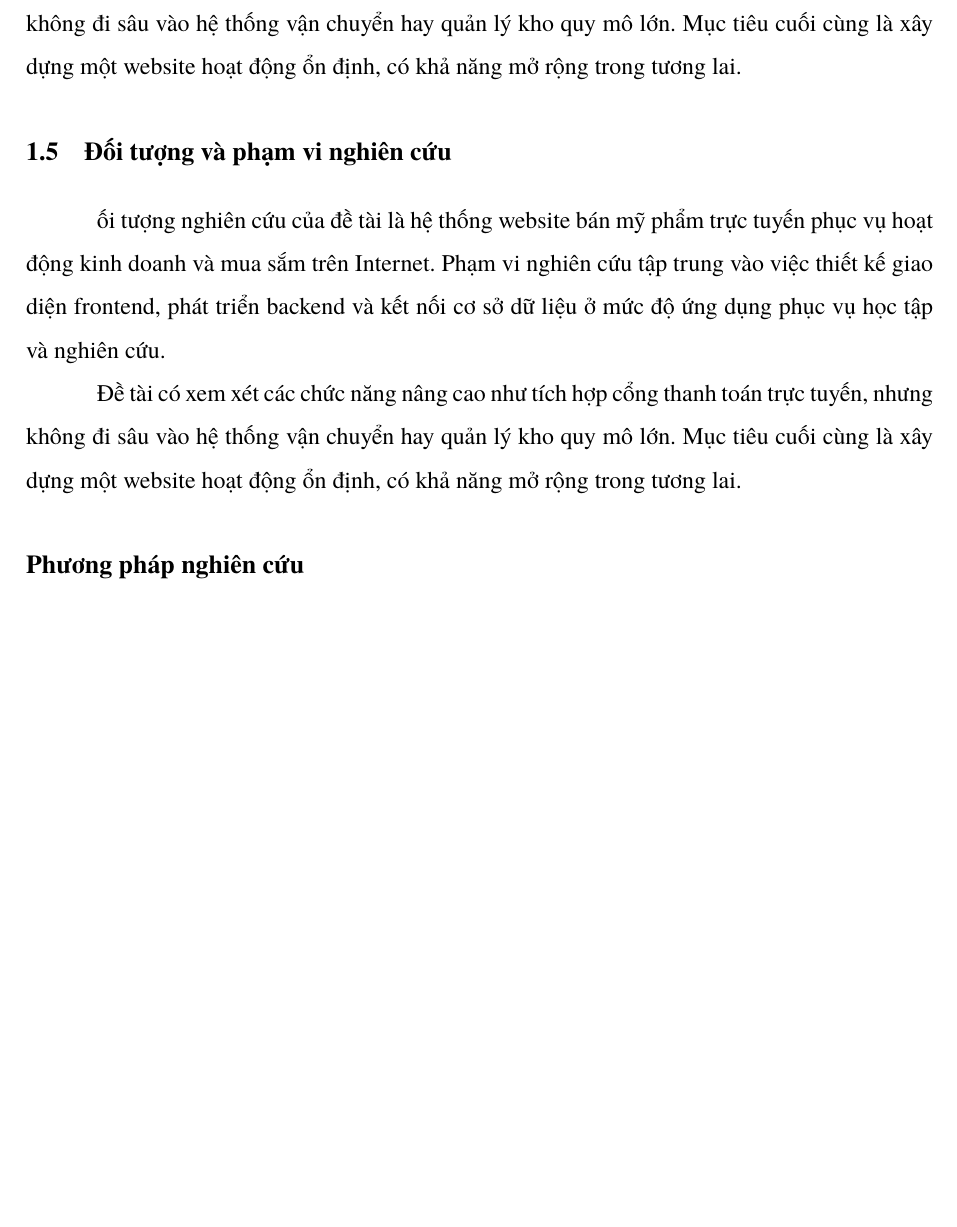
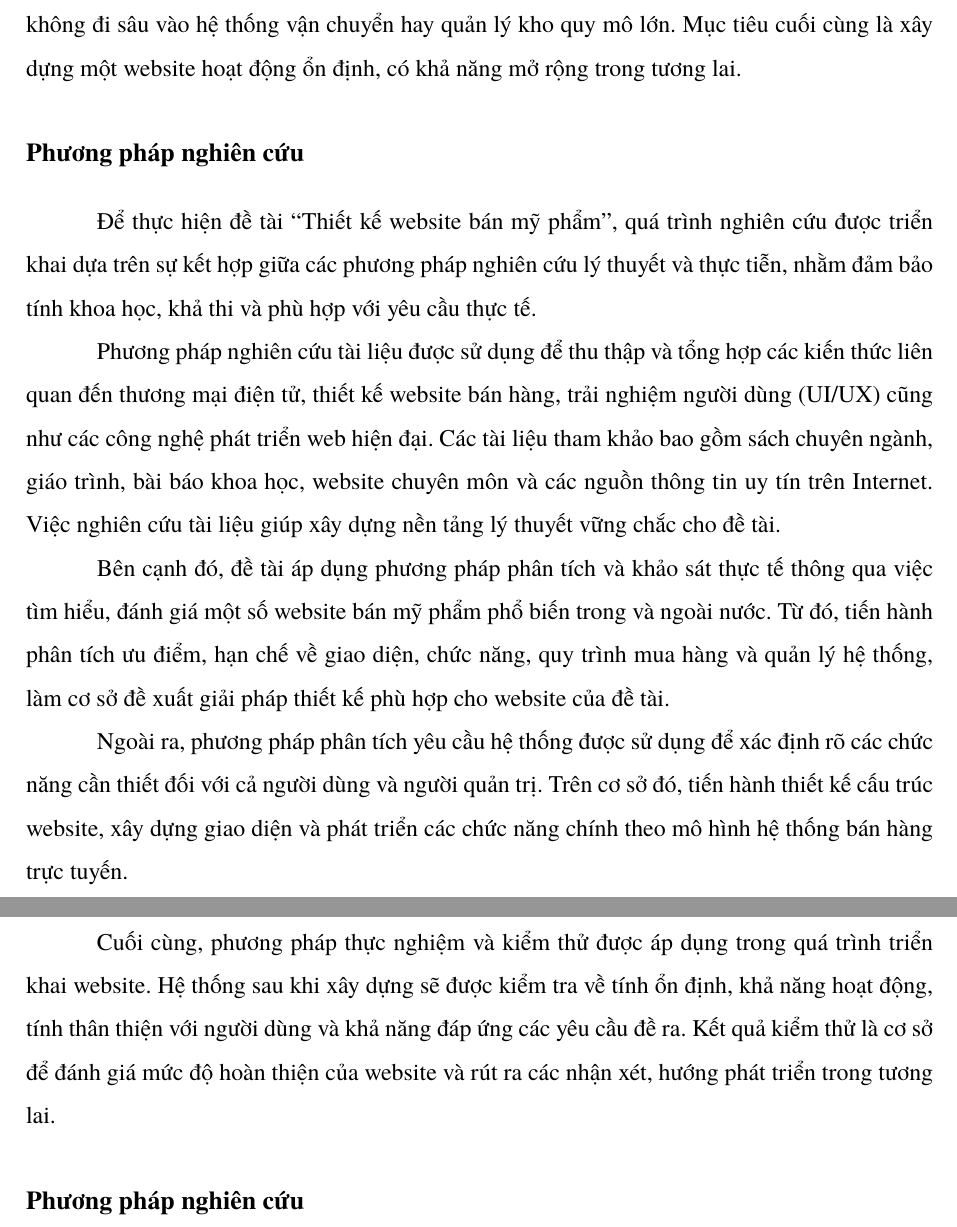
Before and after one commit to Toru2004/GlowUp_Latex, a LaTeX document (main.tex, which reads chapters/main/chapter1/section5.tex): part of page 13 of 61 before the commit and two parts of pages 12 and 13 of 60 after it, the two joined at a grey line, cut so that both start at the same text, the shorter picture padded with empty space. Compiled offline with XeLaTeX.

Commit message:
add section5.tex

```diff
--- a/chapters/main/chapter1/section5.tex
+++ b/chapters/main/chapter1/section5.tex
@@ -1,4 +1,11 @@
-\section{Đối tượng và phạm vi nghiên cứu}
-ối tượng nghiên cứu của đề tài là hệ thống website bán mỹ phẩm trực tuyến phục vụ hoạt động kinh doanh và mua sắm trên Internet. Phạm vi nghiên cứu tập trung vào việc thiết kế giao diện frontend, phát triển backend và kết nối cơ sở dữ liệu ở mức độ ứng dụng phục vụ học tập và nghiên cứu.
+\section*{ Phương pháp nghiên cứu}
 
-	Đề tài có xem xét các chức năng nâng cao như tích hợp cổng thanh toán trực tuyến, nhưng không đi sâu vào hệ thống vận chuyển hay quản lý kho quy mô lớn. Mục tiêu cuối cùng là xây dựng một website hoạt động ổn định, có khả năng mở rộng trong tương lai.
+Để thực hiện đề tài ``Thiết kế website bán mỹ phẩm'', quá trình nghiên cứu được triển khai dựa trên sự kết hợp giữa các phương pháp nghiên cứu lý thuyết và thực tiễn, nhằm đảm bảo tính khoa học, khả thi và phù hợp với yêu cầu thực tế.
+
+Phương pháp nghiên cứu tài liệu được sử dụng để thu thập và tổng hợp các kiến thức liên quan đến thương mại điện tử, thiết kế website bán hàng, trải nghiệm người dùng (UI/UX) cũng như các công nghệ phát triển web hiện đại. Các tài liệu tham khảo bao gồm sách chuyên ngành, giáo trình, bài báo khoa học, website chuyên môn và các nguồn thông tin uy tín trên Internet. Việc nghiên cứu tài liệu giúp xây dựng nền tảng lý thuyết vững chắc cho đề tài.
+
+Bên cạnh đó, đề tài áp dụng phương pháp phân tích và khảo sát thực tế thông qua việc tìm hiểu, đánh giá một số website bán mỹ phẩm phổ biến trong và ngoài nước. Từ đó, tiến hành phân tích ưu điểm, hạn chế về giao diện, chức năng, quy trình mua hàng và quản lý hệ thống, làm cơ sở đề xuất giải pháp thiết kế phù hợp cho website của đề tài.
+
+Ngoài ra, phương pháp phân tích yêu cầu hệ thống được sử dụng để xác định rõ các chức năng cần thiết đối với cả người dùng và người quản trị. Trên cơ sở đó, tiến hành thiết kế cấu trúc website, xây dựng giao diện và phát triển các chức năng chính theo mô hình hệ thống bán hàng trực tuyến.
+
+Cuối cùng, phương pháp thực nghiệm và kiểm thử được áp dụng trong quá trình triển khai website. Hệ thống sau khi xây dựng sẽ được kiểm tra về tính ổn định, khả năng hoạt động, tính thân thiện với người dùng và khả năng đáp ứng các yêu cầu đề ra. Kết quả kiểm thử là cơ sở để đánh giá mức độ hoàn thiện của website và rút ra các nhận xét, hướng phát triển trong tương lai.
```
